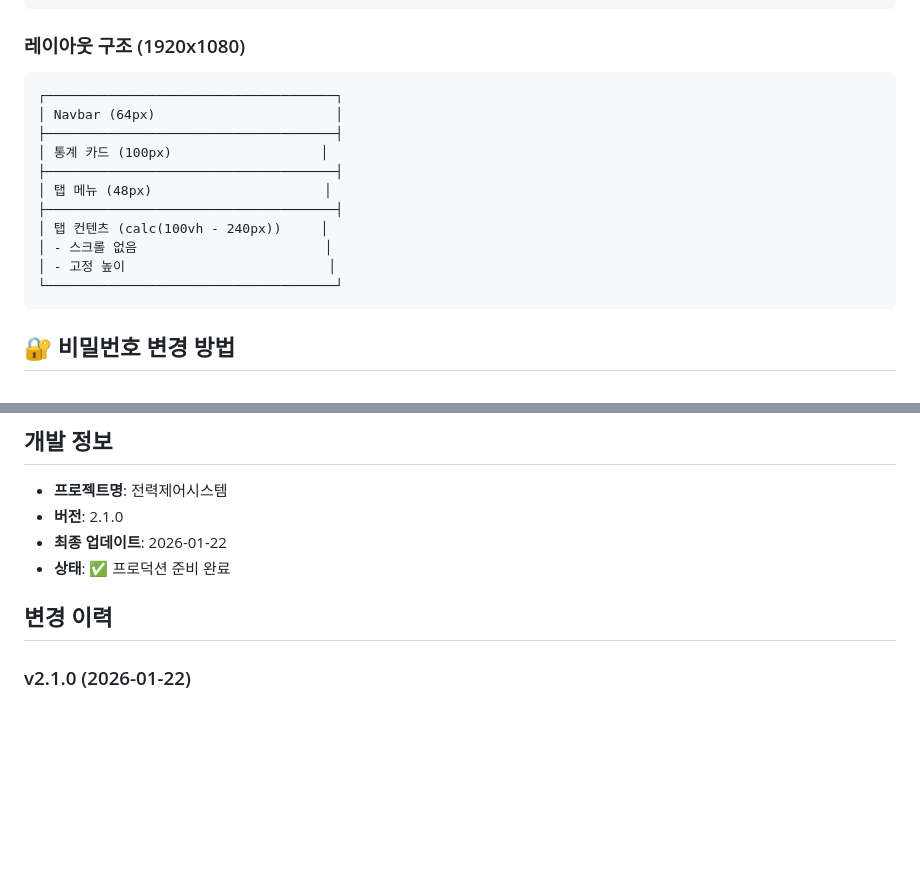
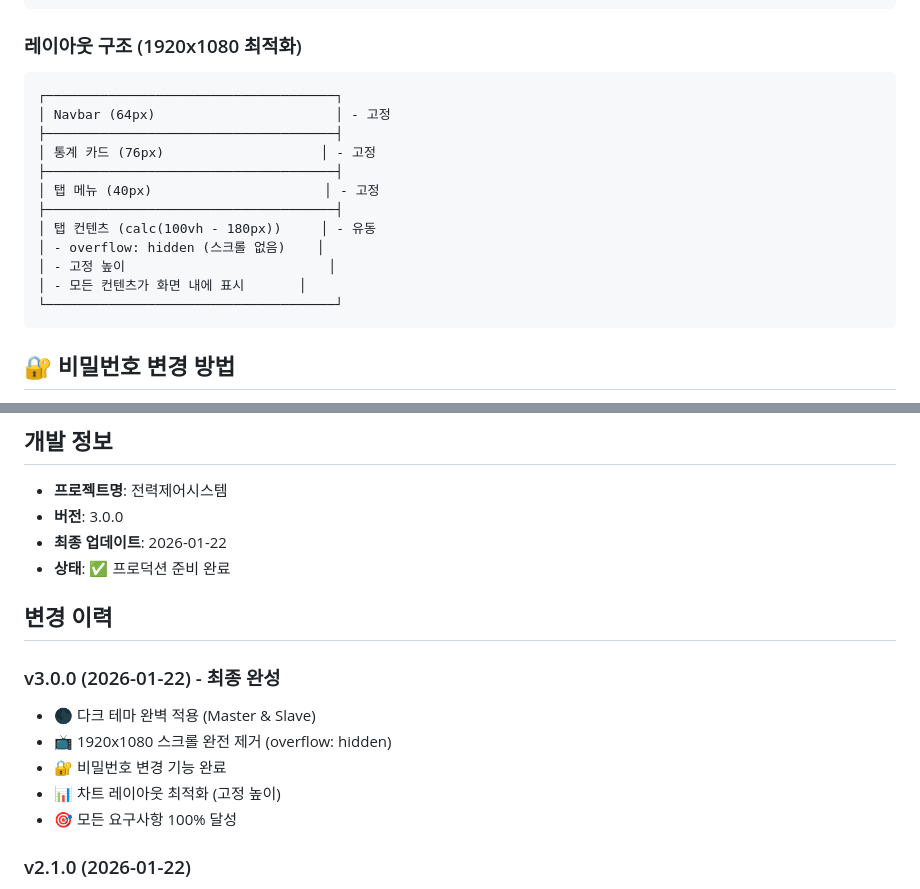
Before and after one commit to growJ-Developer/PM_PLC, a Markdown page: README.md, 2 parts joined by grey strips. Drawn GitHub-style; blank space fills up the shorter version.

````diff
--- a/README.md
+++ b/README.md
@@ -101,18 +108,19 @@
   - Purple: #9c27b0
 ```
 
-### 레이아웃 구조 (1920x1080)
+### 레이아웃 구조 (1920x1080 최적화)
 ```
 ┌─────────────────────────────────────┐
-│ Navbar (64px)                       │
+│ Navbar (64px)                       │ - 고정
 ├─────────────────────────────────────┤
-│ 통계 카드 (100px)                   │
+│ 통계 카드 (76px)                    │ - 고정
 ├─────────────────────────────────────┤
-│ 탭 메뉴 (48px)                      │
+│ 탭 메뉴 (40px)                      │ - 고정
 ├─────────────────────────────────────┤
-│ 탭 컨텐츠 (calc(100vh - 240px))     │
-│ - 스크롤 없음                        │
+│ 탭 컨텐츠 (calc(100vh - 180px))     │ - 유동
+│ - overflow: hidden (스크롤 없음)    │
 │ - 고정 높이                          │
+│ - 모든 컨텐츠가 화면 내에 표시       │
 └─────────────────────────────────────┘
 ```
 
@@ -288,11 +296,18 @@ ISC
 ## 개발 정보
 
 - **프로젝트명**: 전력제어시스템
-- **버전**: 2.1.0
+- **버전**: 3.0.0
 - **최종 업데이트**: 2026-01-22
 - **상태**: ✅ 프로덕션 준비 완료
 
 ## 변경 이력
+
+### v3.0.0 (2026-01-22) - 최종 완성
+- 🌑 다크 테마 완벽 적용 (Master & Slave)
+- 📺 1920x1080 스크롤 완전 제거 (overflow: hidden)
+- 🔐 비밀번호 변경 기능 완료
+- 📊 차트 레이아웃 최적화 (고정 높이)
+- 🎯 모든 요구사항 100% 달성
 
 ### v2.1.0 (2026-01-22)
 - 🌑 다크 테마 적용 (Master & Slave)
````
Also changed, not shown: other parts of README.md (+32 -25 lines).
